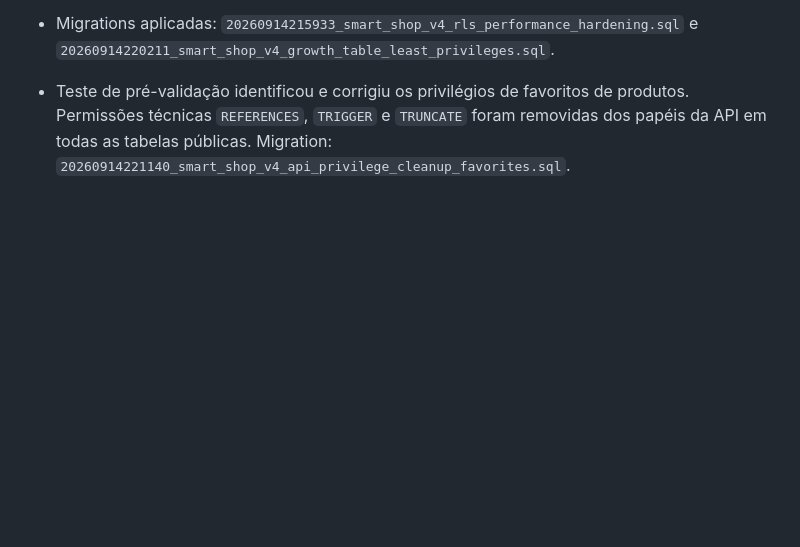
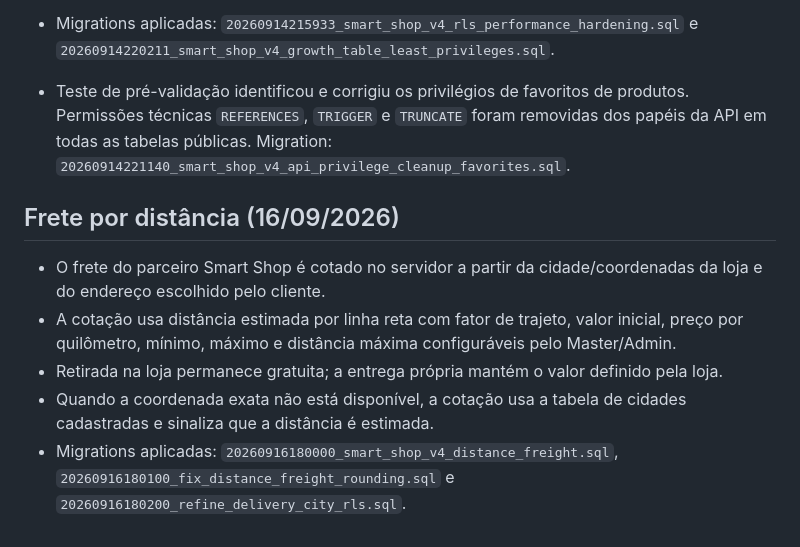
Before and after one commit to smartdrivemobilidade-bit/Smart-shop, a Markdown page: supabase/CURRENT_DATABASE_STATE.md, the part around the change. GitHub-like rendering; blank space fills up the shorter version.

Commit message:
docs: registrar frete dinamico por distancia

```diff
--- a/supabase/CURRENT_DATABASE_STATE.md
+++ b/supabase/CURRENT_DATABASE_STATE.md
@@ -100,3 +100,11 @@ Toda alteração de banco deve ser aplicada por migration versionada e registrad
 - Migrations aplicadas: `20260914215933_smart_shop_v4_rls_performance_hardening.sql` e `20260914220211_smart_shop_v4_growth_table_least_privileges.sql`.
 
 - Teste de pré-validação identificou e corrigiu os privilégios de favoritos de produtos. Permissões técnicas `REFERENCES`, `TRIGGER` e `TRUNCATE` foram removidas dos papéis da API em todas as tabelas públicas. Migration: `20260914221140_smart_shop_v4_api_privilege_cleanup_favorites.sql`.
+
+## Frete por distância (16/09/2026)
+
+- O frete do parceiro Smart Shop é cotado no servidor a partir da cidade/coordenadas da loja e do endereço escolhido pelo cliente.
+- A cotação usa distância estimada por linha reta com fator de trajeto, valor inicial, preço por quilômetro, mínimo, máximo e distância máxima configuráveis pelo Master/Admin.
+- Retirada na loja permanece gratuita; a entrega própria mantém o valor definido pela loja.
+- Quando a coordenada exata não está disponível, a cotação usa a tabela de cidades cadastradas e sinaliza que a distância é estimada.
+- Migrations aplicadas: `20260916180000_smart_shop_v4_distance_freight.sql`, `20260916180100_fix_distance_freight_rounding.sql` e `20260916180200_refine_delivery_city_rls.sql`.
```
